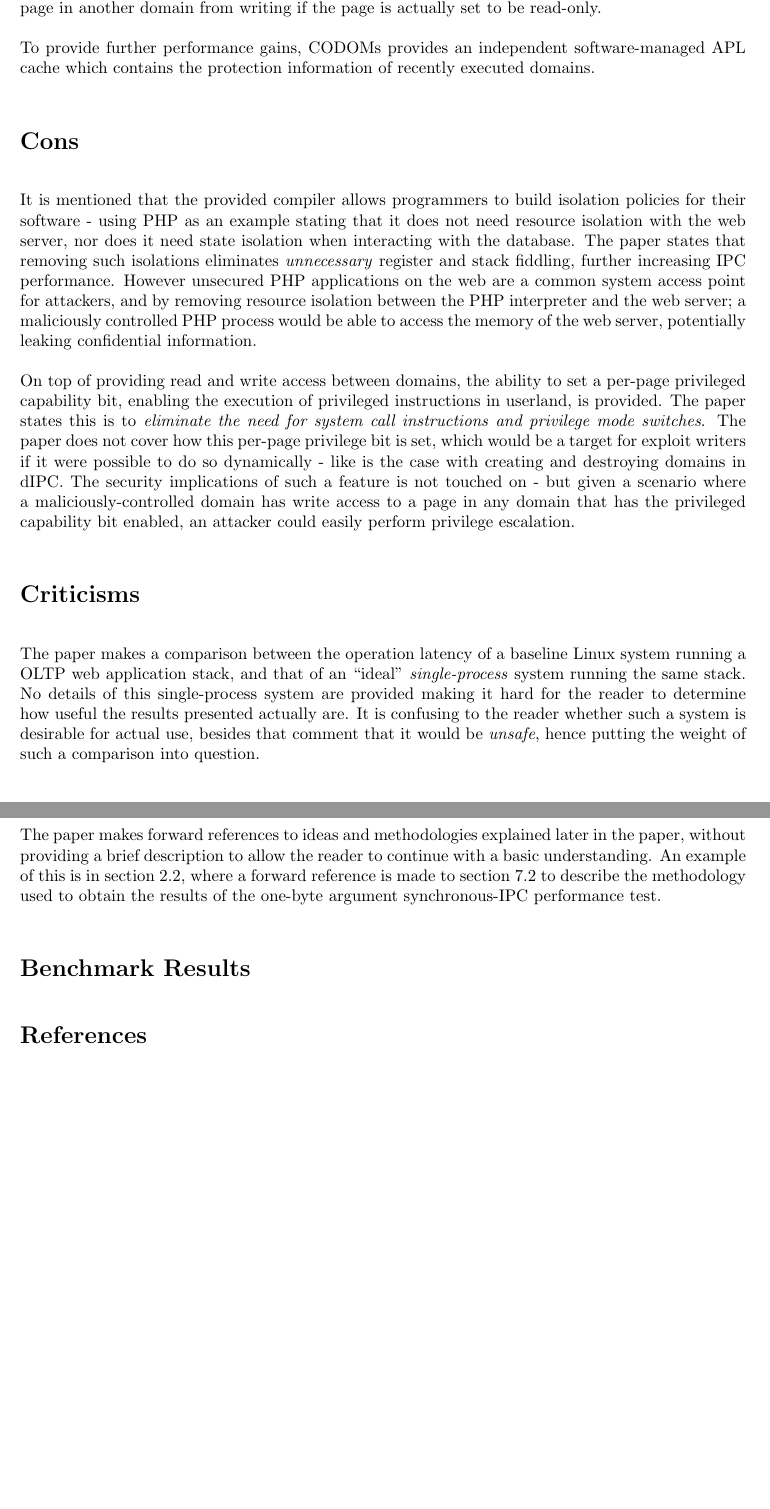
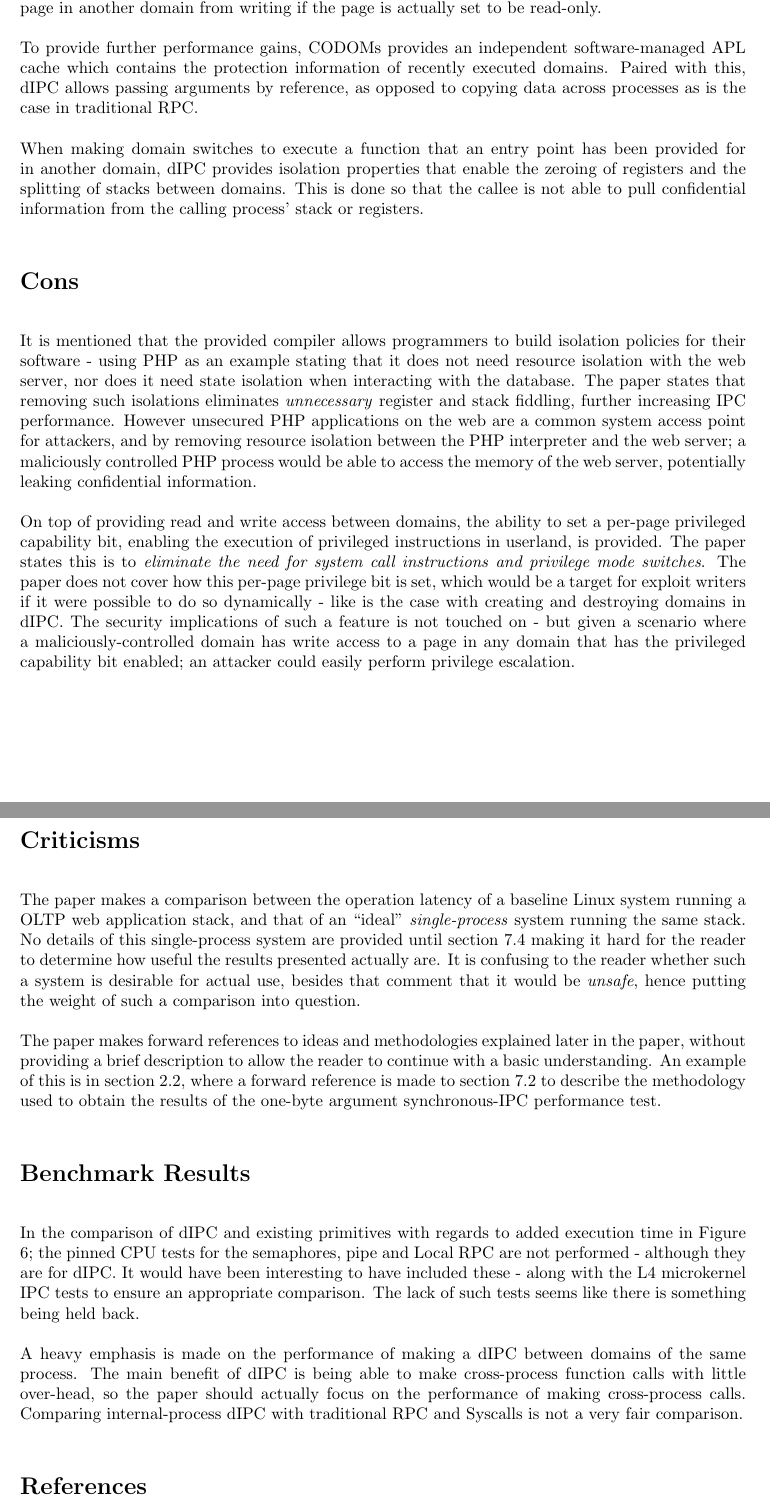
Before and after one commit to glen-mac/AOS-Final-Exam, a LaTeX document (paper2/paper2.tex): two parts of pages 2 and 3 of 3, joined at a grey line, cut so that both start at the same text, the shorter picture padded with empty space. Compiled offline with pdfLaTeX.

Commit message:
10pm update

```diff
--- a/paper2/paper2.tex
+++ b/paper2/paper2.tex
@@ -42,23 +42,29 @@ Backwards compatibility was a focus of the implementation, allowing dIPC-enabled
 
 Although processes, have a new page-table tag and APL abstraction - CODOMs still respect the per-page protection bits (RWX) in the page table; preventing a domain that has write access to a page in another domain from writing if the page is actually set to be read-only.
 
-To provide further performance gains, CODOMs provides an independent software-managed APL cache which contains the protection information of recently executed domains.
+To provide further performance gains, CODOMs provides an independent software-managed APL cache which contains the protection information of recently executed domains. Paired with this, dIPC allows passing arguments by reference, as opposed to copying data across processes as is the case in traditional RPC.
+
+When making domain switches to execute a function that an entry point has been provided for in another domain, dIPC provides isolation properties that enable the zeroing of registers and the splitting of stacks between domains. This is done so that the callee is not able to pull confidential information from the calling process' stack or registers.
 
 
 \section*{Cons}
 It is mentioned that the provided compiler allows programmers to build isolation policies for their software - using PHP as an example stating that it does not need resource isolation with the web server, nor does it need state isolation when interacting with the database. The paper states that removing such isolations eliminates \textit{unnecessary} register and stack fiddling, further increasing IPC performance. However unsecured PHP applications on the web are a common system access point for attackers, and by removing resource isolation between the PHP interpreter and the web server; a maliciously controlled PHP process would be able to access the memory of the web server, potentially leaking confidential information.
 
-On top of providing read and write access between domains, the ability to set a per-page privileged capability bit, enabling the execution of privileged instructions in userland, is provided. The paper states this is to \textit{eliminate the need for system call instructions and privilege mode switches}. The paper does not cover how this per-page privilege bit is set, which would be a target for exploit writers if it were possible to do so dynamically - like is the case with creating and destroying domains in dIPC. The security implications of such a feature is not touched on - but given a scenario where a maliciously-controlled domain has write access to a page in any domain that has the privileged capability bit enabled, an attacker could easily perform privilege escalation.
+On top of providing read and write access between domains, the ability to set a per-page privileged capability bit, enabling the execution of privileged instructions in userland, is provided. The paper states this is to \textit{eliminate the need for system call instructions and privilege mode switches}. The paper does not cover how this per-page privilege bit is set, which would be a target for exploit writers if it were possible to do so dynamically - like is the case with creating and destroying domains in dIPC. The security implications of such a feature is not touched on - but given a scenario where a maliciously-controlled domain has write access to a page in any domain that has the privileged capability bit enabled; an attacker could easily perform privilege escalation.
 
 
 \section*{Criticisms}
-The paper makes a comparison between the operation latency of a baseline Linux system running a OLTP web application stack, and that of an "ideal" \textit{single-process} system running the same stack. No details of this single-process system are provided making it hard for the reader to determine how useful the results presented actually are. It is confusing to the reader whether such a system is desirable for actual use, besides that comment that it would be \textit{unsafe}, hence putting the weight of such a comparison into question.
+The paper makes a comparison between the operation latency of a baseline Linux system running a OLTP web application stack, and that of an "ideal" \textit{single-process} system running the same stack. No details of this single-process system are provided until section 7.4 making it hard for the reader to determine how useful the results presented actually are. It is confusing to the reader whether such a system is desirable for actual use, besides that comment that it would be \textit{unsafe}, hence putting the weight of such a comparison into question.
 
 The paper makes forward references to ideas and methodologies explained later in the paper, without providing a brief description to allow the reader to continue with a basic understanding. An example of this is in section 2.2, where a forward reference is made to section 7.2 to describe the methodology used to obtain the results of the one-byte argument synchronous-IPC performance test.
 
 
+\section*{Benchmark Results}
+In the comparison of dIPC and existing primitives with regards to added execution time in Figure 6; the pinned CPU tests for the semaphores, pipe and Local RPC are not performed - although they are for dIPC. It would have been interesting to have included these - along with the L4 microkernel IPC tests to ensure an appropriate comparison. The lack of such tests seems like there is something being held back.
 
-\section*{Benchmark Results}
+A heavy emphasis is made on the performance of making a dIPC between domains of the same process. The main benefit of dIPC is being able to make cross-process function calls with little over-head, so the paper should actually focus on the performance of making cross-process calls. Comparing internal-process dIPC with traditional RPC and Syscalls is not a very fair comparison.
+
+
 
 \nocite{*}
 \bibliographystyle{plain}
```
Also changed, not shown: paper2/paper2.pdf, 2 other files.
